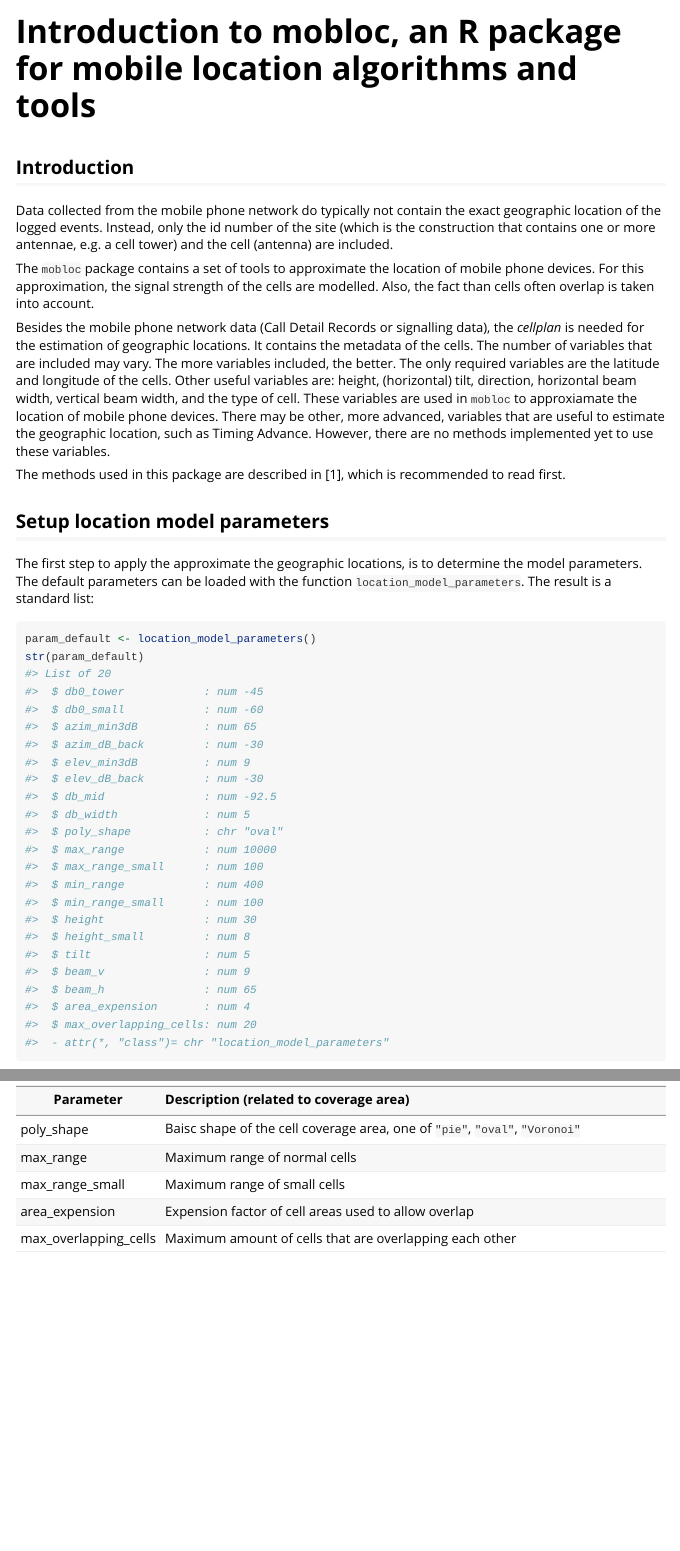
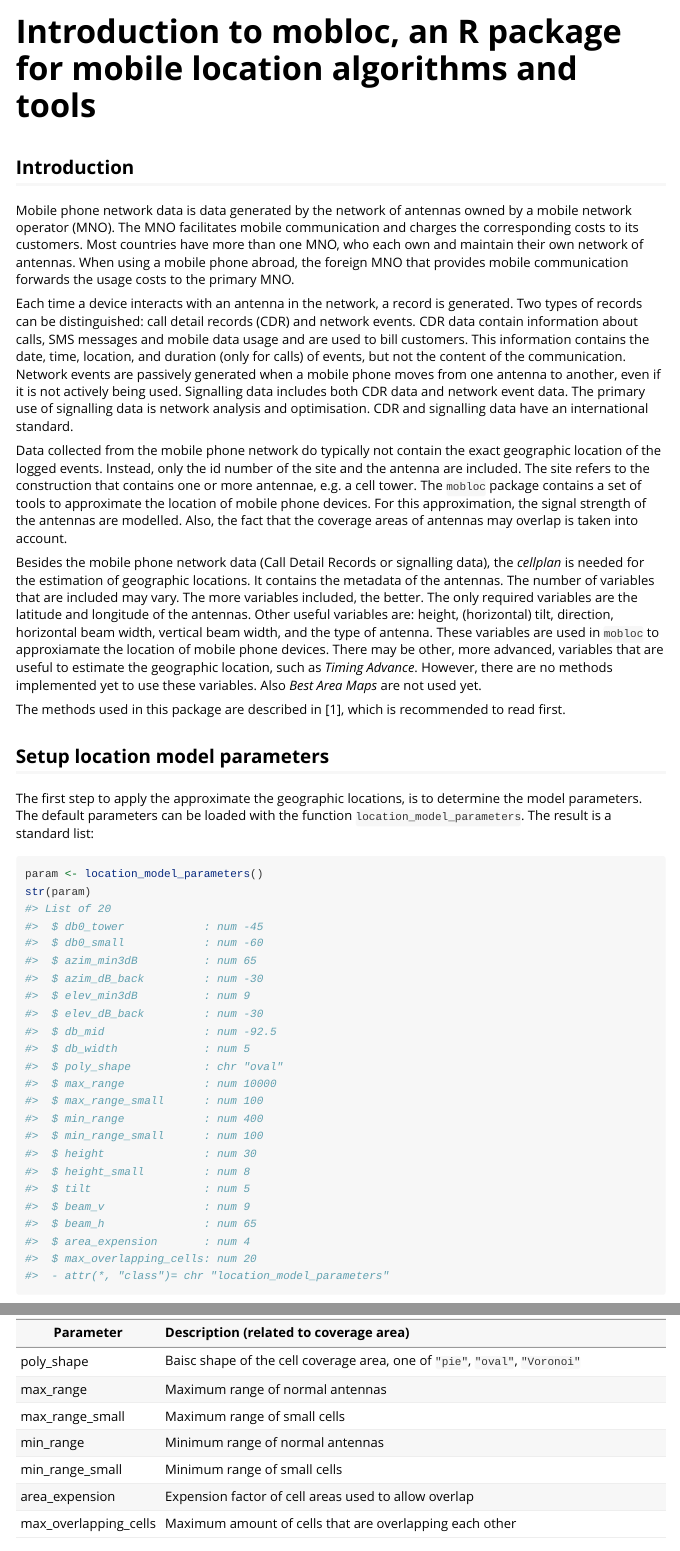
Before and after one commit to MobilePhoneESSnetBigData/mobloc, an R Markdown document (vignettes/mobloc_vignette.Rmd): the page in a window 1100 px wide, from its top, and a second part further down, joined at a grey line. Rendered offline with R 4.5, knitr and Pandoc, with nearby package versions; long lines of code are wrapped.

Commit message:
working on vig

````diff
--- a/vignettes/mobloc_vignette.Rmd
+++ b/vignettes/mobloc_vignette.Rmd
@@ -22,11 +22,13 @@ knitr::opts_chunk$set(
 
 ## Introduction
 
-Data collected from the mobile phone network do typically not contain the exact geographic location of the logged events. Instead, only the id number of the site (which is the construction that contains one or more antennae, e.g. a cell tower) and the cell (antenna) are included.
+Mobile phone network data is data generated by the network of antennas owned by a mobile network operator (MNO). The MNO facilitates mobile communication and charges the corresponding costs to its customers. Most countries have more than one MNO, who each own and maintain their own network of antennas. When using a mobile phone abroad, the foreign MNO that provides mobile communication forwards the usage costs to the primary MNO.
 
-The `mobloc` package contains a set of tools to approximate the location of mobile phone devices. For this approximation, the signal strength of the cells are modelled. Also, the fact than cells often overlap is taken into account.
+Each time a device interacts with an antenna in the network, a record is generated. Two types of records can be distinguished: call detail records (CDR) and network events. CDR data contain information about calls, SMS messages and mobile data usage and are used to bill customers. This information contains the date, time, location, and duration (only for calls) of events, but not the content of the communication. Network events are passively generated when a mobile phone moves from one antenna to another, even if it is not actively being used. Signalling data includes both CDR data and network event data. The primary use of signalling data is network analysis and optimisation. CDR and signalling data have an international standard.
 
-Besides the mobile phone network data (Call Detail Records or signalling data), the *cellplan* is needed for the estimation of geographic locations. It contains the metadata of the cells. The number of variables that are included may vary. The more variables included, the better. The only required variables are the latitude and longitude of the cells. Other useful variables are: height, (horizontal) tilt, direction, horizontal beam width, vertical beam width, and the type of cell. These variables are used in `mobloc` to approxiamate the location of mobile phone devices. There may be other, more advanced, variables that are useful to estimate the geographic location, such as Timing Advance. However, there are no methods implemented yet to use these variables.
+Data collected from the mobile phone network do typically not contain the exact geographic location of the logged events. Instead, only the id number of the site and the antenna are included. The site refers to the construction that contains one or more antennae, e.g. a cell tower. The `mobloc` package contains a set of tools to approximate the location of mobile phone devices. For this approximation, the signal strength of the antennas are modelled. Also, the fact that the coverage areas of antennas may overlap is taken into account.
+
+Besides the mobile phone network data (Call Detail Records or signalling data), the *cellplan* is needed for the estimation of geographic locations. It contains the metadata of the antennas. The number of variables that are included may vary. The more variables included, the better. The only required variables are the latitude and longitude of the antennas. Other useful variables are: height, (horizontal) tilt, direction, horizontal beam width, vertical beam width, and the type of antenna. These variables are used in `mobloc` to approxiamate the location of mobile phone devices. There may be other, more advanced, variables that are useful to estimate the geographic location, such as *Timing Advance*. However, there are no methods implemented yet to use these variables. Also *Best Area Maps* are not used yet.
 
 The methods used in this package are described in [1], which is recommended to read first.
 
@@ -40,8 +42,8 @@ library(mobloc)
 The first step to apply the approximate the geographic locations, is to determine the model parameters. The default parameters can be loaded with the function `location_model_parameters`. The result is a standard list:
 
 ```{r}
-param_default <- location_model_parameters()
-str(param_default)
+param <- location_model_parameters()
+str(param)
 ```
 
 A short description of the parameters is provided in the table below. Some of these parameters are already discussed in [1]. The first set of eight parameters are used to model the signal strength. The second set of five parameters are used to determine the coverage area. The parameters will be explained in more detail when needed.
@@ -61,8 +63,10 @@ A short description of the parameters is provided in the table below. Some of th
 | Parameter     |  Description  (related to coverage area) |
 | ------------- |:-------------------------------------------------------------------------|
 | poly_shape      | Baisc shape of the cell coverage area, one of `"pie"`, `"oval"`, `"Voronoi"`
-| max_range      | Maximum range of normal cells |
+| max_range      | Maximum range of normal antennas |
 | max_range_small      | Maximum range of small cells  |
+| min_range      | Minimum range of normal antennas |
+| min_range_small      | Minimum range of small cells  |
 | area_expension      | Expension factor of cell areas used to allow overlap |
 | max_overlapping_cells      | Maximum amount of cells that are overlapping each other |
 
````
Also changed, not shown: vignettes/mobloc_vignette.Rmd (4 more changed lines), 1 other file.
